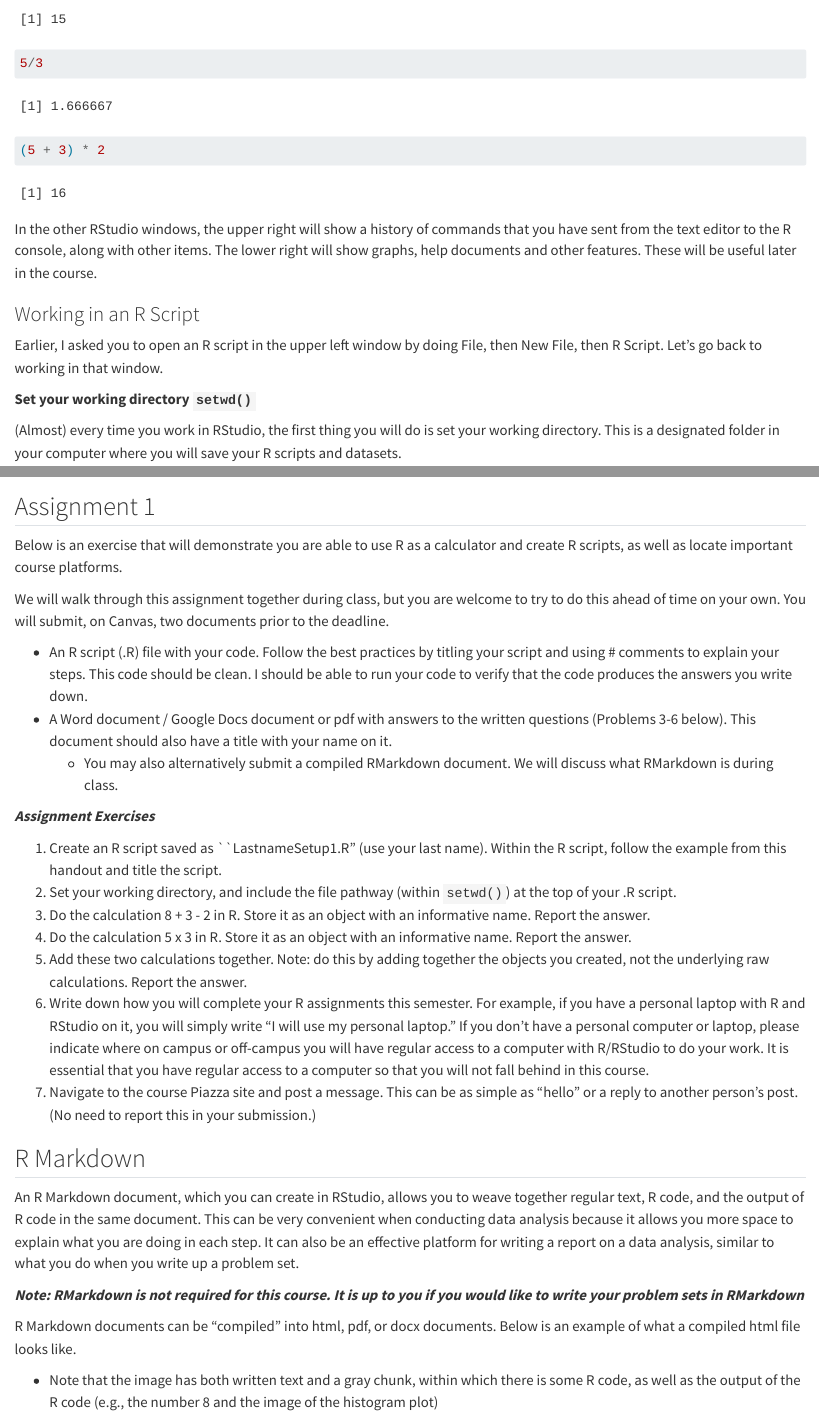
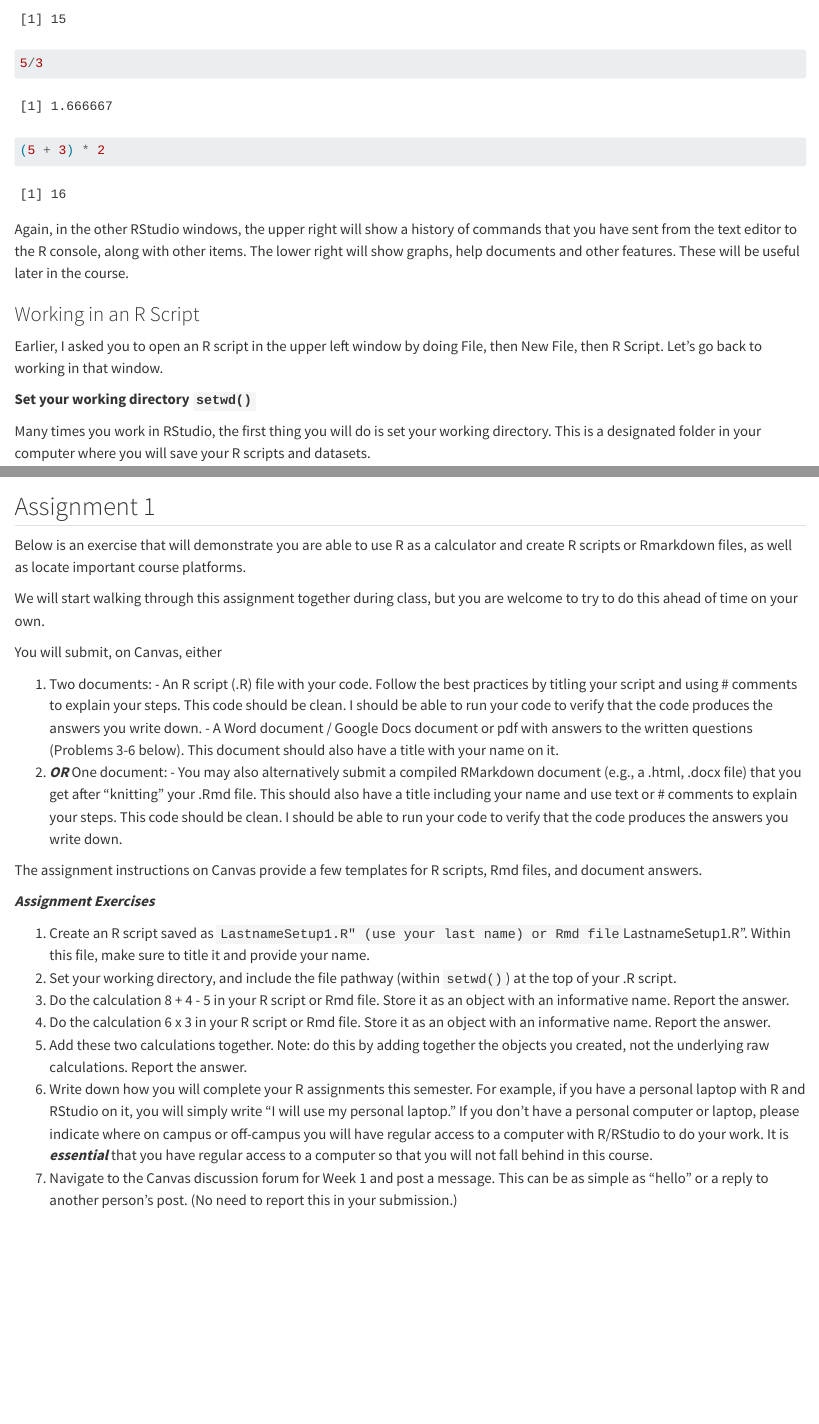
Before and after one commit to ktmccabe/dsps22, a Quarto document (intro.qmd): the page in a window 1100 px wide, from 4370 px down before the commit and from 4180 px down after it, so that both start at the same text, and a second part further down, joined at a grey line. Rendered offline with R 4.5, knitr and Pandoc in place of Quarto, with nearby package versions; some code elsewhere in the file could not run offline.

Commit message:
update intro section

````diff
--- a/intro.qmd
+++ b/intro.qmd
@@ -159,7 +153,7 @@
 (5 + 3) * 2
 ```
 
-In the other RStudio windows, the upper right will show a history of commands that you have sent from the text editor to the R console, along with other items. The lower right will show graphs, help documents and other features. These will be useful later in the course.
+Again, in the other RStudio windows, the upper right will show a history of commands that you have sent from the text editor to the R console, along with other items. The lower right will show graphs, help documents and other features. These will be useful later in the course.
 
 ### Working in an R Script
 
@@ -167,7 +161,7 @@
 
 **Set your working directory `setwd()`**
 
-(Almost) every time you work in RStudio, the first thing you will do is set your working directory. This is a designated folder in your computer where you will save your R scripts and datasets.
+Many times you work in RStudio, the first thing you will do is set your working directory. This is a designated folder in your computer where you will save your R scripts and datasets.
 
 There are many ways to do this.
 
@@ -313,33 +307,13 @@
 A big part of learning to use R will be learning how to troubleshoot and detect typos in your code that generate error messages.
 
 
-## Assignment 1
-
-Below is an exercise that will demonstrate you are able to use R as a calculator and create R scripts, as well as locate important course platforms.
-
-We will walk through this assignment together during class, but you are welcome to try to do this ahead of time on your own. You will submit, on Canvas, two documents prior to the deadline.
-
-  - An R script (.R) file with your code. Follow the best practices by titling your script and using \# comments to explain your steps. This code should be clean. I should be able to run your code to verify that the code produces the answers you write down.
-  - A Word document / Google Docs document or pdf with answers to the written questions (Problems 3-6 below). This document should also have a title with your name on it.
-      + You may also alternatively submit a compiled RMarkdown document. We will discuss what RMarkdown is during class.
-
-***Assignment Exercises***
-
-  1. Create an R script saved as ``LastnameSetup1.R" (use your last name). Within the R script, follow the example from  this handout and title the script.
-  2. Set your working directory, and include the file pathway (within `setwd()`) at the top of your .R script.
-  3. Do the calculation 8 + 3 - 2 in R. Store it as an object with an informative name. Report the answer.
-  4. Do the calculation 5 x 3 in R. Store it as an object with an informative name. Report the answer.
-  5. Add these two calculations together. Note: do this by adding together the objects you created, not the underlying raw calculations. Report the answer.
-  6.  Write down how you will complete your R assignments this semester. For example, if you have a personal laptop with R and RStudio on it, you will simply write "I will use my personal laptop." If you don't have a personal computer or laptop, please indicate where on campus or off-campus you will have regular access to a computer with R/RStudio to do your work. It is essential that you have regular access to a computer so that you will not fall behind in this course.
-  7. Navigate to the course Piazza site and post a message. This can be as simple as "hello" or a reply to another person's post. (No need to report this in your submission.)
-
 ## R Markdown
 
 An R Markdown document, which you can create in RStudio, allows you to weave together regular text, R code, and the output of R code in the same document. This can be very convenient when conducting data analysis because it allows you more space to explain what you are doing in each step. It can also be an effective platform for writing a report on a data analysis, similar to what you do when you write up a problem set.
 
 ***Note: RMarkdown is not required for this course. It is up to you if you would like to write your problem sets in RMarkdown***
 
-R Markdown documents can be "compiled" into html, pdf, or docx documents. Below is an example of what a compiled html file looks like.
+R Markdown documents can be "compiled" into html, pdf, or docx documents by clicking the `Knit` button on top of the upper-left window. Below is an example of what a compiled html file looks like.
 
   - Note that the image has both written text and a gray chunk, within which there is some R code, as well as the output of the R code (e.g., the number 8 and the image of the histogram plot)
 
@@ -348,3 +322,31 @@
 We say this is a "compiled" RMarkdown document because it differs from the raw version of the file, which is a .Rmd file format. Below is an example of what the raw .Rmd version looks like, compared to the compiled html version.
 
 ![](images/rmarkdownraw.png){width=45%} ![](images/rmarkdownscreenshot.png){width=40%}
+
+
+
+## Assignment 1
+
+Below is an exercise that will demonstrate you are able to use R as a calculator and create R scripts or Rmarkdown files, as well as locate important course platforms.
+
+We will start walking through this assignment together during class, but you are welcome to try to do this ahead of time on your own.
+
+You will submit, on Canvas, either
+
+  1. Two documents:
+    - An R script (.R) file with your code. Follow the best practices by titling your script and using \# comments to explain your steps. This code should be clean. I should be able to run your code to verify that the code produces the answers you write down.
+    - A Word document / Google Docs document or pdf with answers to the written questions (Problems 3-6 below). This document should also have a title with your name on it.
+  2. ***OR*** One document:
+    - You may also alternatively submit a compiled RMarkdown document (e.g., a .html, .docx file) that you get after "knitting" your .Rmd file. This should also have a title including your name and use text or \# comments to explain your steps. This code should be clean. I should be able to run your code to verify that the code produces the answers you write down.
+
+The assignment instructions on Canvas provide a few templates for R scripts, Rmd files, and document answers.
+
+***Assignment Exercises***
+
+  1. Create an R script saved as ``LastnameSetup1.R" (use your last name) or Rmd file ``LastnameSetup1.R". Within this file, make sure to title it and provide your name.
+  2. Set your working directory, and include the file pathway (within `setwd()`) at the top of your .R script.
+  3. Do the calculation 8 + 4 - 5 in your R script or Rmd file. Store it as an object with an informative name. Report the answer.
+  4. Do the calculation 6 x 3 in your R script or Rmd file. Store it as an object with an informative name. Report the answer.
+  5. Add these two calculations together. Note: do this by adding together the objects you created, not the underlying raw calculations. Report the answer.
+  6.  Write down how you will complete your R assignments this semester. For example, if you have a personal laptop with R and RStudio on it, you will simply write "I will use my personal laptop." If you don't have a personal computer or laptop, please indicate where on campus or off-campus you will have regular access to a computer with R/RStudio to do your work. It is ***essential*** that you have regular access to a computer so that you will not fall behind in this course.
+  7. Navigate to the Canvas discussion forum for Week 1 and post a message. This can be as simple as "hello" or a reply to another person's post. (No need to report this in your submission.)
````
Also changed, not shown: 02-Description.qmd (+3 -7 lines), docs/search.json, intro.qmd (16 more changed lines), 2 other files.
